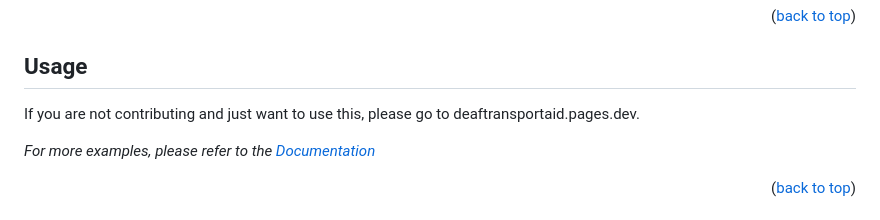
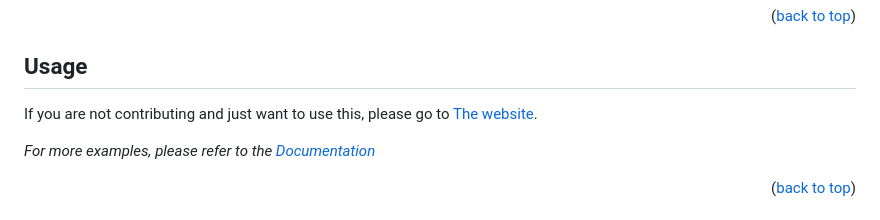
Before and after one commit to applejuice7867/team-c-deaf-project, a Markdown page: README.md, the part around the change. Rendered like a GitHub page.

```diff
--- a/README.md
+++ b/README.md
@@ -130,7 +130,7 @@ Chrome is needed as we are currently using speech to text from chrome.
 <!-- USAGE EXAMPLES -->
 ## Usage
 
-If you are not contributing and just want to use this, please go to deaftransportaid.pages.dev.
+If you are not contributing and just want to use this, please go to [The website](deaftransportaid.pages.dev).
 
 _For more examples, please refer to the [Documentation](https://example.com)_
 
```
